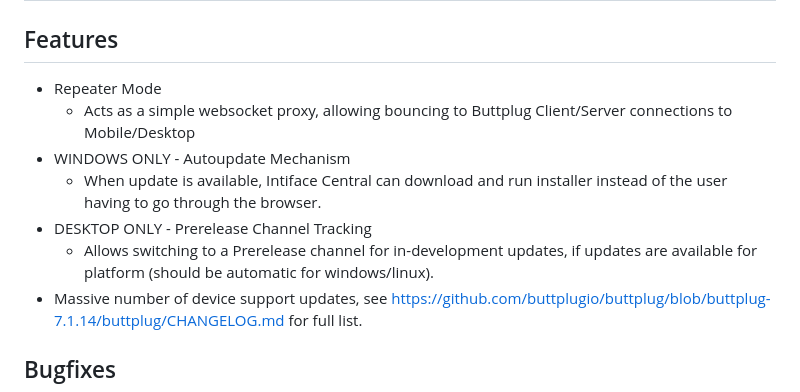
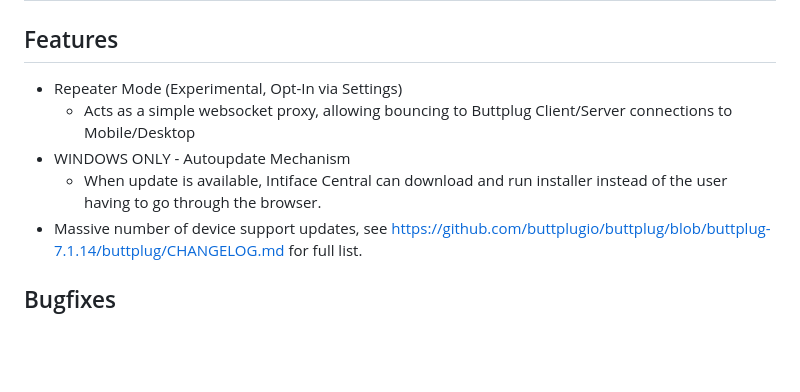
Before and after one commit to intiface/intiface-central, a Markdown page: CHANGELOG.md, the part around the change. Drawn GitHub-style; blank space fills up the shorter version.

Commit message:
doc: Update CHANGELOG

```diff
--- a/CHANGELOG.md
+++ b/CHANGELOG.md
@@ -2,15 +2,12 @@
 
 ## Features
 
-- Repeater Mode
+- Repeater Mode (Experimental, Opt-In via Settings)
   - Acts as a simple websocket proxy, allowing bouncing to Buttplug Client/Server connections to
     Mobile/Desktop
 - WINDOWS ONLY - Autoupdate Mechanism
   - When update is available, Intiface Central can download and run installer instead of the user
     having to go through the browser.
-- DESKTOP ONLY - Prerelease Channel Tracking
-  - Allows switching to a Prerelease channel for in-development updates, if updates are available
-    for platform (should be automatic for windows/linux).
 - Massive number of device support updates, see https://github.com/buttplugio/buttplug/blob/buttplug-7.1.14/buttplug/CHANGELOG.md for full list.
 
 ## Bugfixes
```
